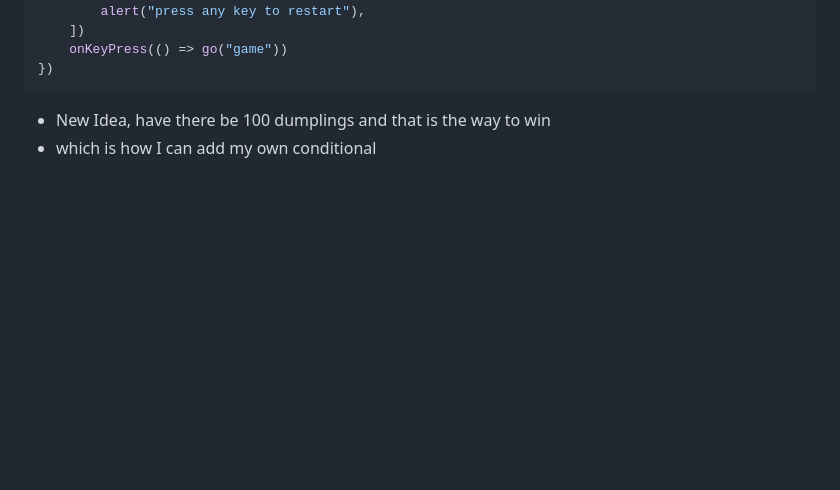
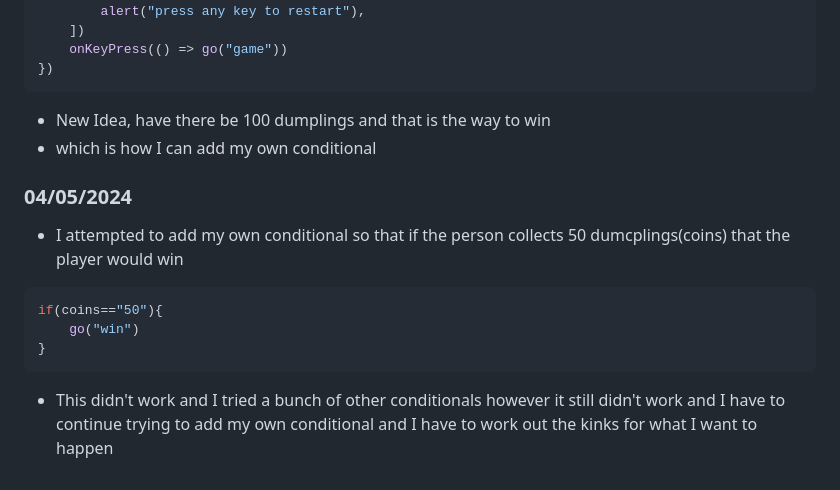
Before and after one commit to Bobbyc6231/sep11-freedom-project, a Markdown page: tool/learning-log.md, the part around the change. Rendered like a GitHub page; blank space fills up the shorter version.

Commit message:
updated learning log

````diff
--- a/tool/learning-log.md
+++ b/tool/learning-log.md
@@ -558,6 +558,19 @@ scene("win", () => {
 - New Idea, have there be 100 dumplings and that is the way to win
 - which is how I can add my own conditional
 
+
+### 04/05/2024
+
+- I attempted to add my own conditional so that if the person collects 50 dumcplings(coins) that the player would win
+
+```js
+if(coins=="50"){
+	go("win")
+}
+```
+
+- This didn't work and I tried a bunch of other conditionals however it still didn't work and I have to continue trying to add my own conditional and I have to work out the kinks for what I want to happen
+
 <!--
 >>>>>>> 2493ab47781e40839cd9a255c5622d2e60742569
 * Links you used today (websites, videos, etc)
````
